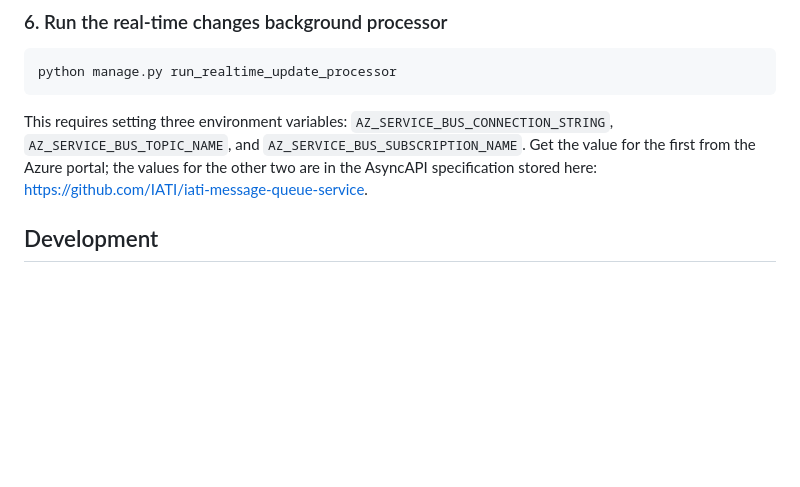
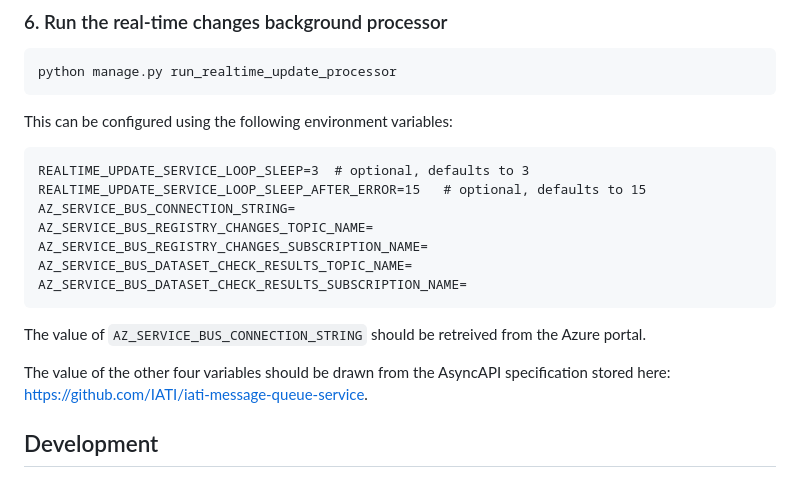
Before and after one commit to IATI/IATI-Dashboard, a Markdown page: README.md, the part around the change. GitHub-like rendering; blank space fills up the shorter version.

Commit message:
docs: updated README with new configuration vars

````diff
--- a/README.md
+++ b/README.md
@@ -96,11 +96,23 @@ The Dashboard will now be accessible from <http://localhost:8000/>.
 python manage.py run_realtime_update_processor
 ```
 
-This requires setting three environment variables:
-`AZ_SERVICE_BUS_CONNECTION_STRING`, `AZ_SERVICE_BUS_TOPIC_NAME`, and
-`AZ_SERVICE_BUS_SUBSCRIPTION_NAME`. Get the value for the first from the Azure
-portal; the values for the other two are in the AsyncAPI specification stored
-here: https://github.com/IATI/iati-message-queue-service.
+This can be configured using the following environment variables:
+
+```
+REALTIME_UPDATE_SERVICE_LOOP_SLEEP=3  # optional, defaults to 3
+REALTIME_UPDATE_SERVICE_LOOP_SLEEP_AFTER_ERROR=15   # optional, defaults to 15
+AZ_SERVICE_BUS_CONNECTION_STRING=
+AZ_SERVICE_BUS_REGISTRY_CHANGES_TOPIC_NAME=
+AZ_SERVICE_BUS_REGISTRY_CHANGES_SUBSCRIPTION_NAME=
+AZ_SERVICE_BUS_DATASET_CHECK_RESULTS_TOPIC_NAME=
+AZ_SERVICE_BUS_DATASET_CHECK_RESULTS_SUBSCRIPTION_NAME=
+```
+
+The value of `AZ_SERVICE_BUS_CONNECTION_STRING` should be retreived from the
+Azure portal.
+
+The value of the other four variables should be drawn from the AsyncAPI
+specification stored here: https://github.com/IATI/iati-message-queue-service.
 
 ## Development
 
````
